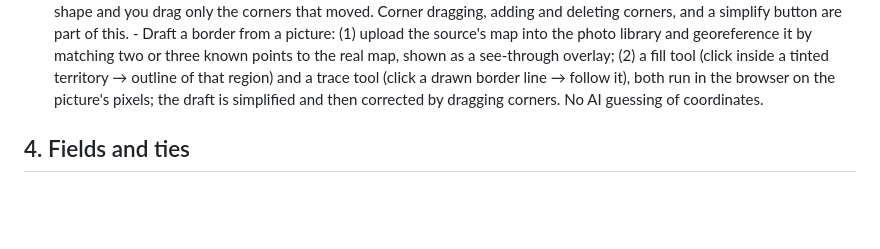
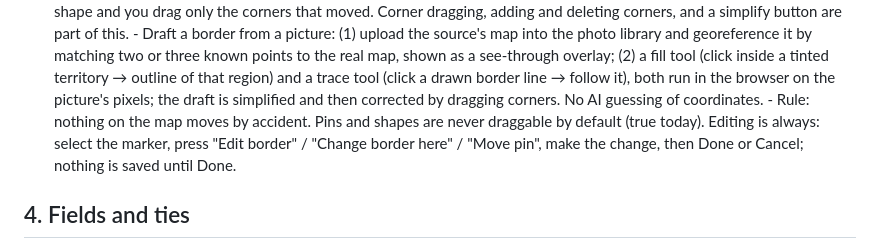
Before and after one commit to shanethompson018/chronomap, a Markdown page: AGENDA.md, the part around the change. Drawn GitHub-style; blank space fills up the shorter version.

Commit message:
Agenda: explicit edit mode rule for pins and borders
Co-Authored-By: Claude Fable 5.1 <noreply@anthropic.com>

```diff
--- a/AGENDA.md
+++ b/AGENDA.md
@@ -121,6 +121,9 @@ Going through these in order:
         region) and a trace tool (click a drawn border line → follow it), both run in the browser on
         the picture's pixels; the draft is simplified and then corrected by dragging corners. No AI
         guessing of coordinates.
+      - Rule: nothing on the map moves by accident. Pins and shapes are never draggable by default
+        (true today). Editing is always: select the marker, press "Edit border" / "Change border
+        here" / "Move pin", make the change, then Done or Cancel; nothing is saved until Done.
 
 ## 4. Fields and ties
 
```
